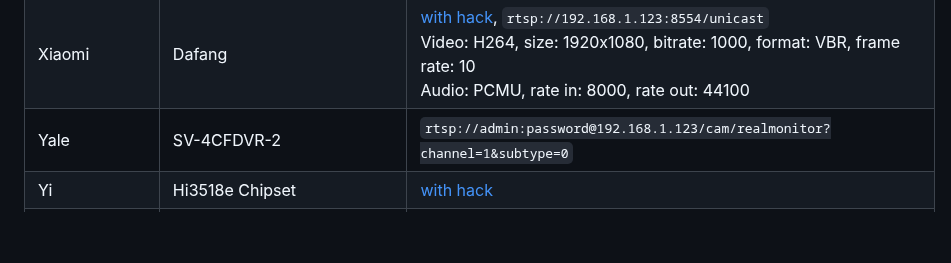
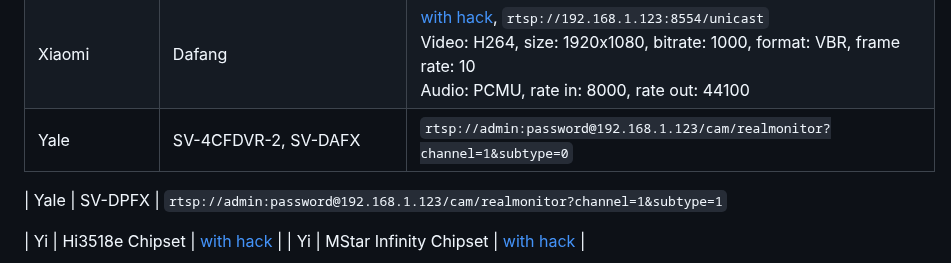
Before and after one commit to AlexxIT/WebRTC, a Markdown page: README.md, the part around the change. GitHub-like rendering; blank space fills up the shorter version.

Commit message:
Update README.md
Added rstp addresses for Yale SV-DAFX and Yale DV-DPFX cameras

```diff
--- a/README.md
+++ b/README.md
@@ -384,7 +384,10 @@ logger:
 | Unifi        | G4 Dome, G4 doorbell, G3 Bullet, G3 Flex              | Copy the rtsps link from the camera's settings in Unifi Protect, but change the link to `rstp://` (it defaults to rstps://), change the port to `7447`, and remove any query params                                                                                                                                                                                                                                     |
 | Wyze         | Cam v2/v3, Cam Pan v1/v2                              | support sound                                                                                                                                                                                                                        |
 | Xiaomi       | Dafang                                                | [with hack](https://github.com/EliasKotlyar/Xiaomi-Dafang-Hacks), `rtsp://192.168.1.123:8554/unicast` <br> Video: H264, size: 1920x1080, bitrate: 1000, format: VBR, frame rate: 10 <br> Audio: PCMU, rate in: 8000, rate out: 44100 |
-| Yale         | SV-4CFDVR-2                                           | `rtsp://admin:password@192.168.1.123/cam/realmonitor?channel=1&subtype=0`
+| Yale         | SV-4CFDVR-2, SV-DAFX                                  | `rtsp://admin:password@192.168.1.123/cam/realmonitor?channel=1&subtype=0`
+
+| Yale         | SV-DPFX                                               | `rtsp://admin:password@192.168.1.123/cam/realmonitor?channel=1&subtype=1`
+
 | Yi           | Hi3518e Chipset                                       | [with hack](https://github.com/alienatedsec/yi-hack-v5)                                                                                                                                                                              |
 | Yi           | MStar Infinity Chipset                                | [with hack](https://github.com/roleoroleo/yi-hack-MStar)                                                                                                                                                                             |
 
```
